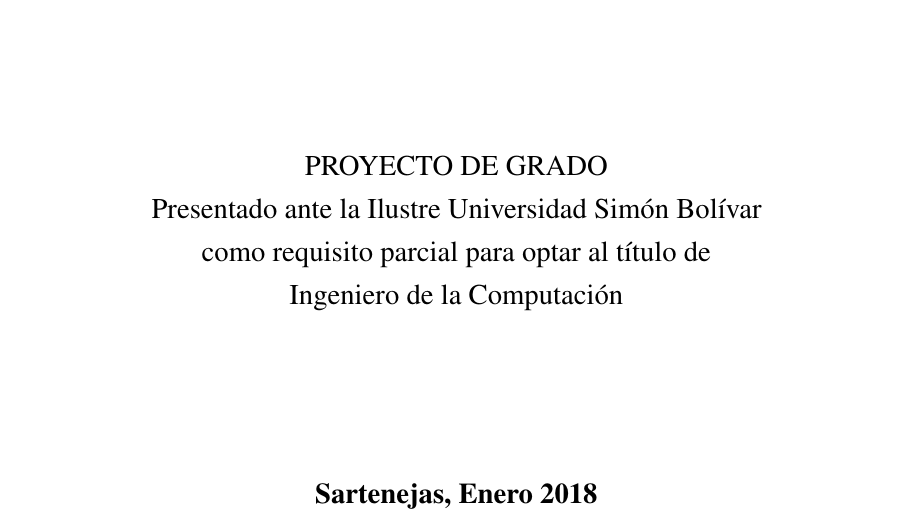
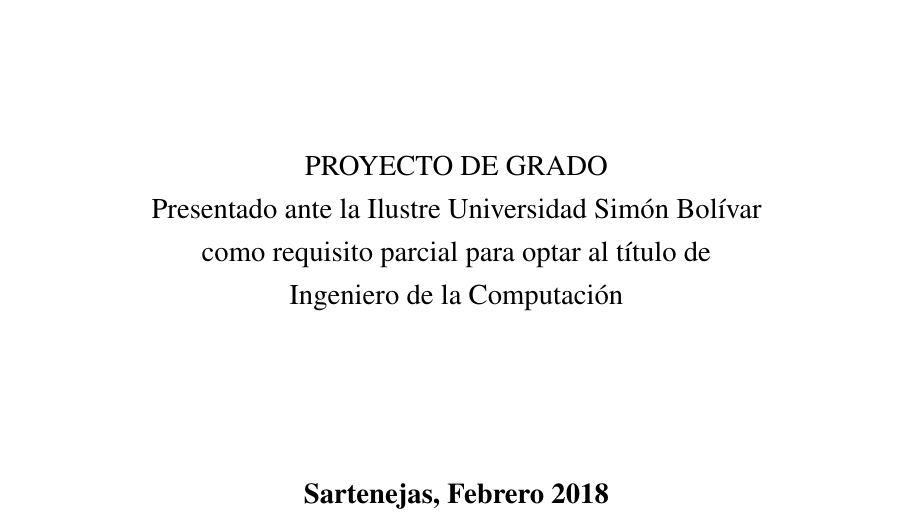
Before and after one commit to JoseD92/Valhalla, a LaTeX thesis (caratula/thesis.tex): part of the page, cut so that both start at the same text. Compiled offline with pdfLaTeX.

Commit message:
fecha de las portadas

```diff
--- a/caratula/thesis.tex
+++ b/caratula/thesis.tex
@@ -149,7 +149,7 @@
 Ingeniero de la Computación
 
 \vfill
-\textbf {Sartenejas, Enero 2018}
+\textbf {Sartenejas, Febrero 2018}
 
 \end{center}
 
```
Also changed, not shown: thesis.tex (+1 -1 lines), caratula/thesis.pdf (added), thesis.pdf.
